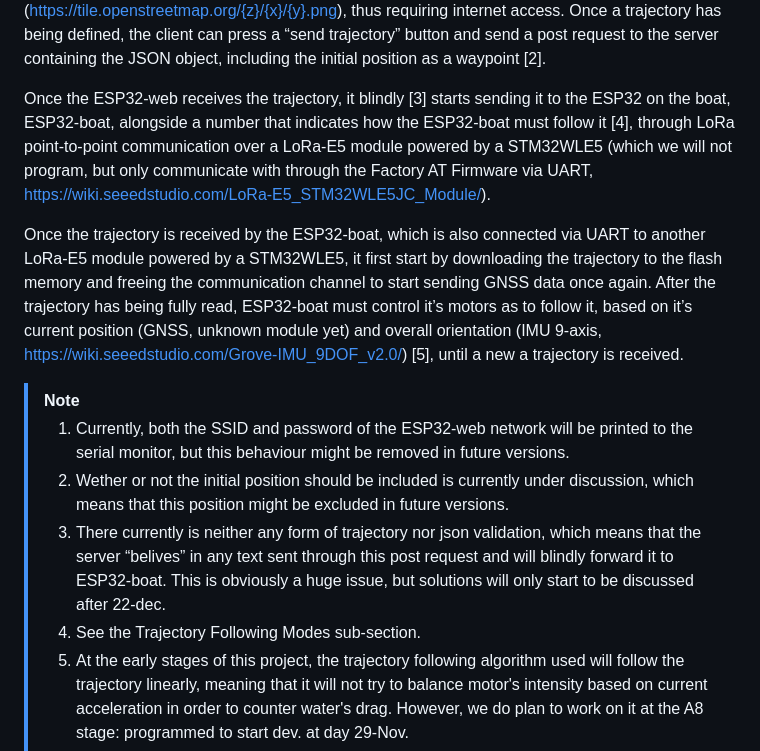
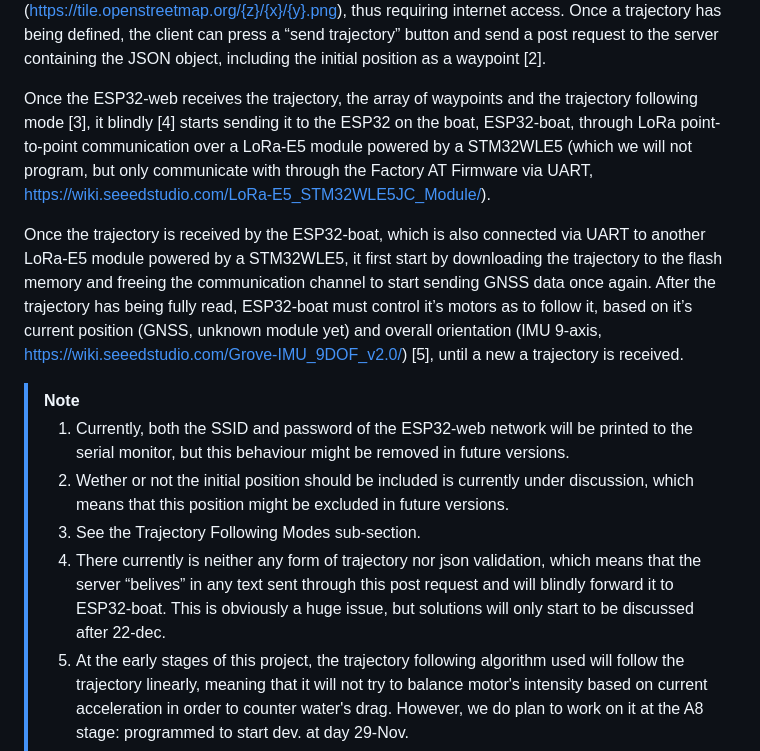
Before and after one commit to ViniciusCosCar/EMARA, a Markdown page: README.md, the part around the change. Drawn GitHub-style.

Commit message:
Revise trajectory handling and validation notes in README
Updated the description of trajectory handling and validation issues.

```diff
--- a/README.md
+++ b/README.md
@@ -51,15 +51,15 @@ flowchart LR
 
 The web application will run over an ESP32 on the ground, which will be called ESP32-web from now on, acting as both softAP and station, which means that it will both create a LAN, as it will connect to an existing AP with internet access, then route this internet to all devices connected to it’s LAN [1]. The reason behind routing the internet is because the ESP32-web doesn’t load pre-installed tiles to the leaflet map, but instead retrieve them from openstreetmap in real time (https://tile.openstreetmap.org/{z}/{x}/{y}.png), thus requiring internet access. Once a trajectory has being defined, the client can press a “send trajectory” button and send a post request to the server containing the JSON object, including the initial position as a waypoint [2].
 
-Once the ESP32-web receives the trajectory, it blindly [3] starts sending it to the ESP32 on the boat, ESP32-boat, alongside a number that indicates how the ESP32-boat must follow it [4], through LoRa point-to-point communication over a LoRa-E5 module powered by a STM32WLE5 (which we will not program, but only communicate with through the Factory AT Firmware via UART, https://wiki.seeedstudio.com/LoRa-E5_STM32WLE5JC_Module/).
+Once the ESP32-web receives the trajectory, the array of waypoints and the trajectory following mode [3], it blindly [4] starts sending it to the ESP32 on the boat, ESP32-boat, through LoRa point-to-point communication over a LoRa-E5 module powered by a STM32WLE5 (which we will not program, but only communicate with through the Factory AT Firmware via UART, https://wiki.seeedstudio.com/LoRa-E5_STM32WLE5JC_Module/).
 
 Once the trajectory is received by the ESP32-boat, which is also connected via UART to another LoRa-E5 module powered by a STM32WLE5, it first start by downloading the trajectory to the flash memory and freeing the communication channel to start sending GNSS data once again. After the trajectory has being fully read, ESP32-boat must control it’s motors as to follow it, based on it’s current position (GNSS, unknown module yet) and overall orientation (IMU 9-axis, https://wiki.seeedstudio.com/Grove-IMU_9DOF_v2.0/) [5], until a new a trajectory is received.
 
 >[!NOTE]
 >1. Currently, both the SSID and password of the ESP32-web network will be printed to the serial monitor, but this behaviour might be removed in future versions.
 >2. Wether or not the initial position should be included is currently under discussion, which means that this position might be excluded in future versions.
->3. There currently is neither any form of trajectory nor json validation, which means that the server “belives” in any text sent through this post request and will blindly forward it to ESP32-boat. This is obviously a huge issue, but solutions will only start to be discussed after 22-dec.
->4. See the Trajectory Following Modes sub-section.
+>3.  See the Trajectory Following Modes sub-section.
+>4. There currently is neither any form of trajectory nor json validation, which means that the server “belives” in any text sent through this post request and will blindly forward it to ESP32-boat. This is obviously a huge issue, but solutions will only start to be discussed after 22-dec.
 >5. At the early stages of this project, the trajectory following algorithm used will follow the trajectory linearly, meaning that it will not try to balance motor's intensity based on current acceleration in order to counter water's drag. However, we do plan to work on it at the A8 stage: programmed to start dev. at day 29-Nov.
 
 >[!WARNING]
```
